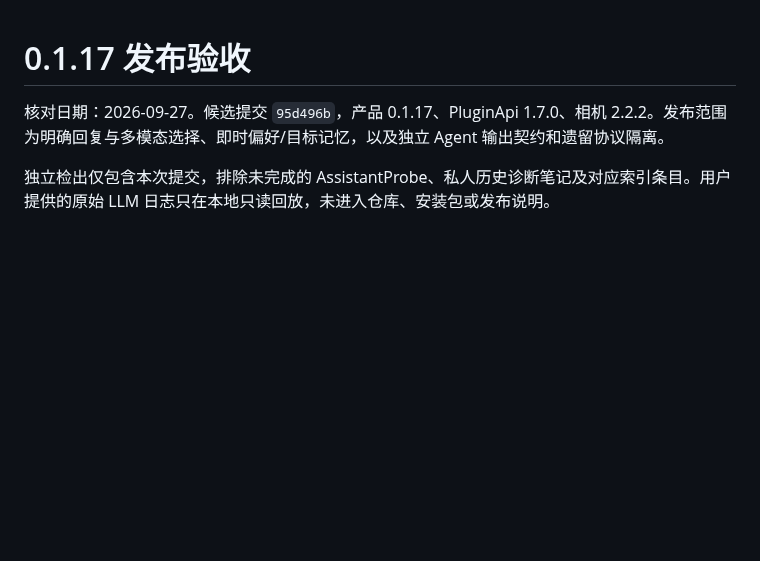
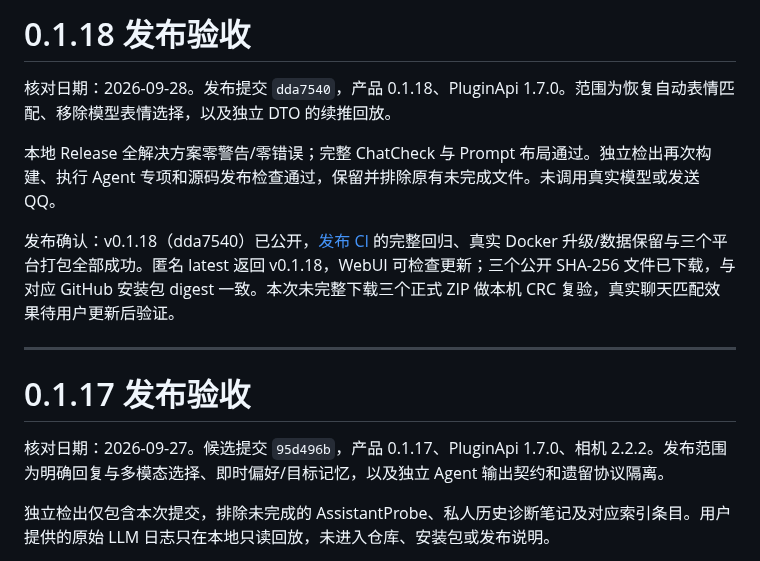
Before and after one commit to TYty0728/TraceSoul2, a Markdown page: docs/RELEASE_READINESS.md, the part around the change. Rendered like a GitHub page; blank space fills up the shorter version.

```diff
--- a/docs/RELEASE_READINESS.md
+++ b/docs/RELEASE_READINESS.md
@@ -1,3 +1,13 @@
+# 0.1.18 发布验收
+
+核对日期：2026-09-28。发布提交 `dda7540`，产品 0.1.18、PluginApi 1.7.0。范围为恢复自动表情匹配、移除模型表情选择，以及独立 DTO 的续推回放。
+
+本地 Release 全解决方案零警告/零错误；完整 ChatCheck 与 Prompt 布局通过。独立检出再次构建、执行 Agent 专项和源码发布检查通过，保留并排除原有未完成文件。未调用真实模型或发送 QQ。
+
+发布确认：v0.1.18（dda7540）已公开，[发布 CI](https://github.com/TYty0728/TraceSoul2/actions/runs/36372561542) 的完整回归、真实 Docker 升级/数据保留与三个平台打包全部成功。匿名 latest 返回 v0.1.18，WebUI 可检查更新；三个公开 SHA-256 文件已下载，与对应 GitHub 安装包 digest 一致。本次未完整下载三个正式 ZIP 做本机 CRC 复验，真实聊天匹配效果待用户更新后验证。
+
+---
+
 # 0.1.17 发布验收
 
 核对日期：2026-09-27。候选提交 `95d496b`，产品 0.1.17、PluginApi 1.7.0、相机 2.2.2。发布范围为明确回复与多模态选择、即时偏好/目标记忆，以及独立 Agent 输出契约和遗留协议隔离。
```
Also changed, not shown: docs/RELEASES.md (+2 -0 lines), docs/knowledge/README.md (+2 -0 lines).
